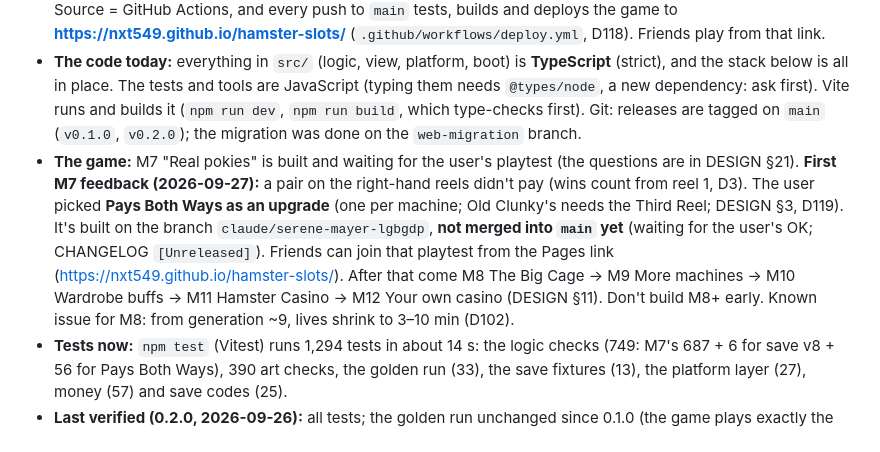
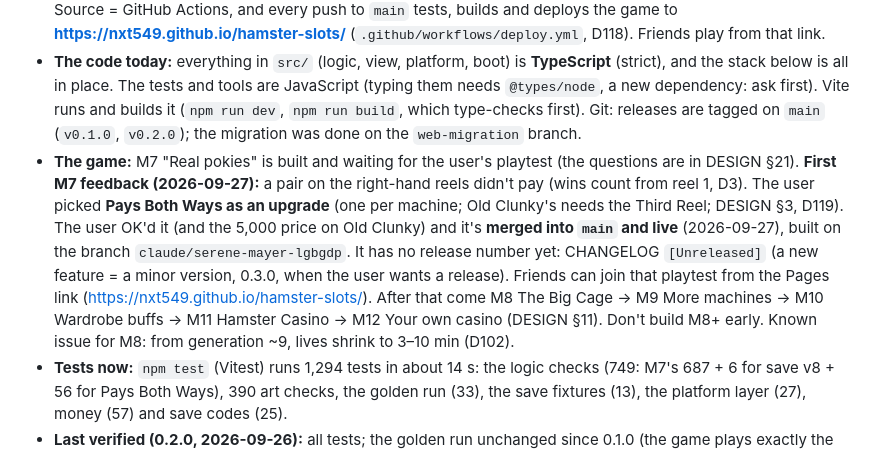
Before and after one commit to NXT549/hamster-slots, a Markdown page: AGENTS.md, the part around the change. Rendered like a GitHub page.

Commit message:
Docs: Pays Both Ways is merged into main
The user OK'd the prices (5,000 on Old Clunky) and the merge. AGENTS
current status and PORTING_NOTES D119 now say it's live on main; the
CHANGELOG keeps it under [Unreleased] (no release number yet).

Co-Authored-By: Claude Opus 5.5 <noreply@anthropic.com>
Claude-Session: https://claude.ai/code/session_01UrDKKCewCYYmJJffPA2cN1

```diff
--- a/AGENTS.md
+++ b/AGENTS.md
@@ -18,7 +18,7 @@ Read it fully before touching anything. `CLAUDE.md` in this folder just imports
 - **Version:** **0.2.0** (CHANGELOG.md) = milestones 1–7 on the new web foundation, plus the save backup and big numbers (0.1.0 was the plain-JS prototype). These are separate numbers: the save format is `SAVE_VERSION` 8 (game.ts) and the data is `schemaVersion` 8 (data.json; 8 since Pays Both Ways).
 - **Now: the switch to web-first.** Step 1 (docs) and Step 2 (the migration plan) are approved. **Step 3, the migration, is complete** (PORTING_NOTES → Web migration, D110–D117): npm + Vite, the layer folders, Vitest + the golden run, TypeScript for all of `src/`, the platform layer, break_eternity.js (save v8), the save backup, bundled fonts, the debug-panel rule. The user OK'd every step; 0.2.0 is merged into `main` and tagged `v0.2.0`. **Step 4 (GitHub Pages):** the repo is **https://github.com/NXT549/hamster-slots** (public; the git remote `origin`), Pages → Source = GitHub Actions, and every push to `main` tests, builds and deploys the game to **https://nxt549.github.io/hamster-slots/** (`.github/workflows/deploy.yml`, D118). Friends play from that link.
 - **The code today:** everything in `src/` (logic, view, platform, boot) is **TypeScript** (strict), and the stack below is all in place. The tests and tools are JavaScript (typing them needs `@types/node`, a new dependency: ask first). Vite runs and builds it (`npm run dev`, `npm run build`, which type-checks first). Git: releases are tagged on `main` (`v0.1.0`, `v0.2.0`); the migration was done on the `web-migration` branch.
-- **The game:** M7 "Real pokies" is built and waiting for the user's playtest (the questions are in DESIGN §21). **First M7 feedback (2026-09-27):** a pair on the right-hand reels didn't pay (wins count from reel 1, D3). The user picked **Pays Both Ways as an upgrade** (one per machine; Old Clunky's needs the Third Reel; DESIGN §3, D119). It's built on the branch `claude/serene-mayer-lgbgdp`, **not merged into `main` yet** (waiting for the user's OK; CHANGELOG `[Unreleased]`). Friends can join that playtest from the Pages link (https://nxt549.github.io/hamster-slots/). After that come M8 The Big Cage → M9 More machines → M10 Wardrobe buffs → M11 Hamster Casino → M12 Your own casino (DESIGN §11). Don't build M8+ early. Known issue for M8: from generation ~9, lives shrink to 3–10 min (D102).
+- **The game:** M7 "Real pokies" is built and waiting for the user's playtest (the questions are in DESIGN §21). **First M7 feedback (2026-09-27):** a pair on the right-hand reels didn't pay (wins count from reel 1, D3). The user picked **Pays Both Ways as an upgrade** (one per machine; Old Clunky's needs the Third Reel; DESIGN §3, D119). The user OK'd it (and the 5,000 price on Old Clunky) and it's **merged into `main` and live** (2026-09-27), built on the branch `claude/serene-mayer-lgbgdp`. It has no release number yet: CHANGELOG `[Unreleased]` (a new feature = a minor version, 0.3.0, when the user wants a release). Friends can join that playtest from the Pages link (https://nxt549.github.io/hamster-slots/). After that come M8 The Big Cage → M9 More machines → M10 Wardrobe buffs → M11 Hamster Casino → M12 Your own casino (DESIGN §11). Don't build M8+ early. Known issue for M8: from generation ~9, lives shrink to 3–10 min (D102).
 - **Tests now:** `npm test` (Vitest) runs 1,294 tests in about 14 s: the logic checks (749: M7's 687 + 6 for save v8 + 56 for Pays Both Ways), 390 art checks, the golden run (33), the save fixtures (13), the platform layer (27), money (57) and save codes (25).
 - **Last verified (0.2.0, 2026-09-26):** all tests; the golden run unchanged since 0.1.0 (the game plays exactly the same, to the cent); the simulator's and `npm run economy`'s output identical to 0.1.0; the built game in Chromium (fonts from the build, the debug rule). M7's own checks: PORTING_NOTES → Playtest notes, 2026-09-25. **Pays Both Ways (2026-09-27):** all tests and the build; the golden run re-recorded (only the `allMachines` session plays differently: it buys every upgrade); the simulator before/after and the Chromium check are in PORTING_NOTES → Playtest notes, 2026-09-27.
 - **Not yet verified:** how the M7 sounds *sound* (tick, card, luck, unlock, softer auto clunks); the label on a natural jackpot-wheel trigger; the look in Firefox and Safari.
```
Also changed, not shown: PORTING_NOTES.md (+1 -0 lines).
